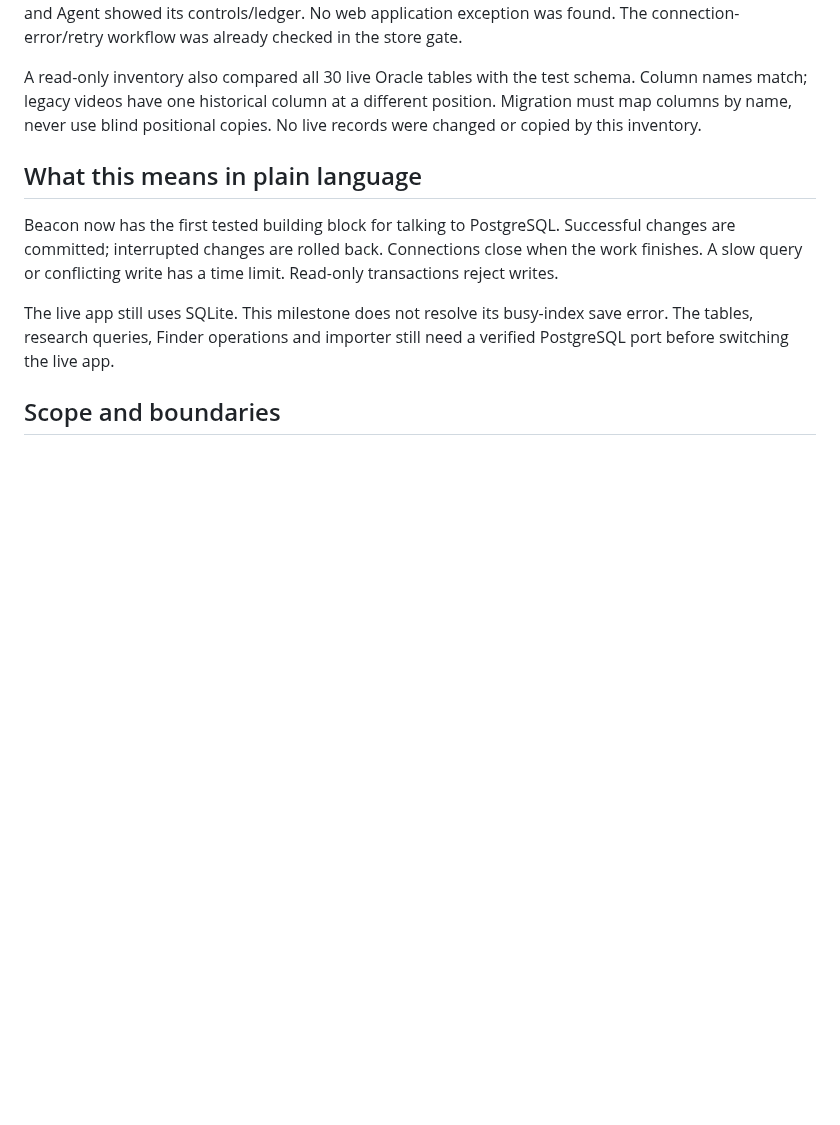
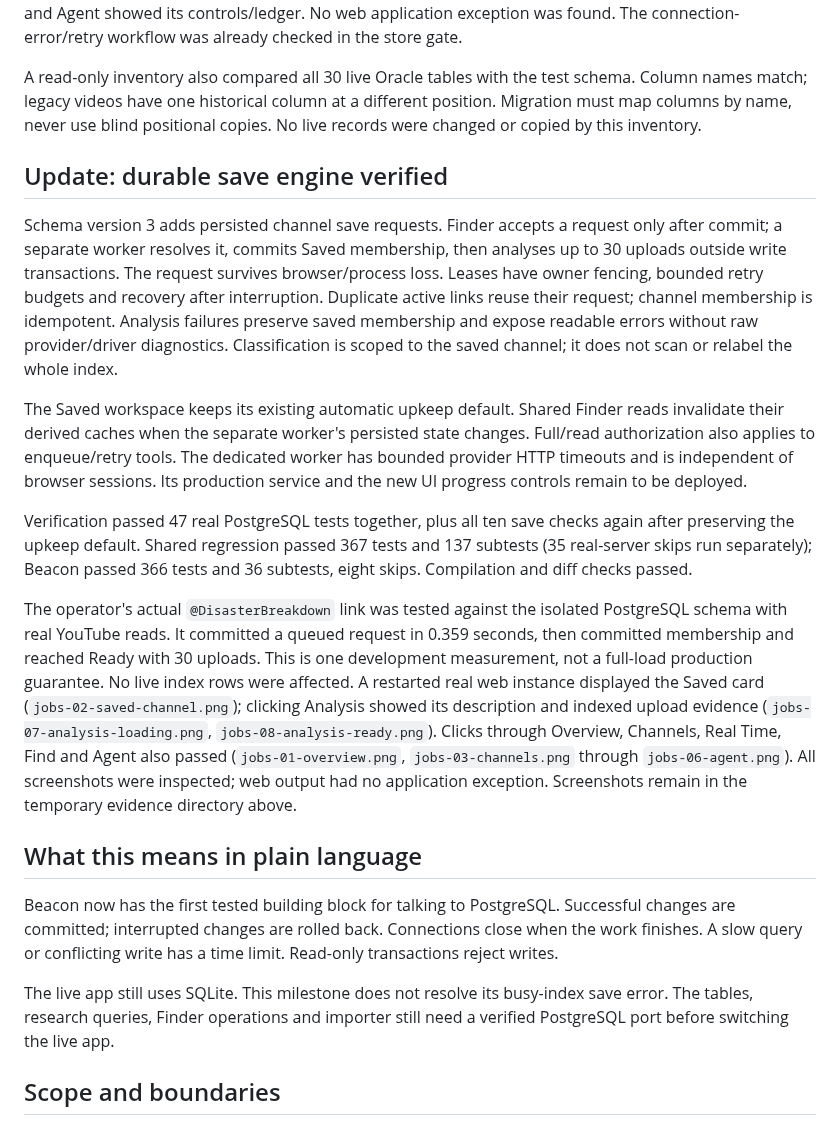
Before and after one commit to BroCode6012/Beacon, a Markdown page: POSTGRESQL_PROGRESS.md, the part around the change. Drawn GitHub-style; blank space fills up the shorter version.

Commit message:
Record durable save recovery and real channel verification

```diff
--- a/POSTGRESQL_PROGRESS.md
+++ b/POSTGRESQL_PROGRESS.md
@@ -106,6 +106,40 @@ schema. Column names match; legacy videos have one historical column at a
 different position. Migration must map columns by name, never use blind positional
 copies. No live records were changed or copied by this inventory.
 
+## Update: durable save engine verified
+
+Schema version 3 adds persisted channel save requests. Finder accepts a request
+only after commit; a separate worker resolves it, commits Saved membership,
+then analyses up to 30 uploads outside write transactions. The request survives
+browser/process loss. Leases have owner fencing, bounded retry budgets and
+recovery after interruption. Duplicate active links reuse their request; channel
+membership is idempotent. Analysis failures preserve saved membership and expose
+readable errors without raw provider/driver diagnostics. Classification is scoped
+to the saved channel; it does not scan or relabel the whole index.
+
+The Saved workspace keeps its existing automatic upkeep default. Shared Finder
+reads invalidate their derived caches when the separate worker's persisted state
+changes. Full/read authorization also applies to enqueue/retry tools. The dedicated
+worker has bounded provider HTTP timeouts and is independent of browser sessions.
+Its production service and the new UI progress controls remain to be deployed.
+
+Verification passed 47 real PostgreSQL tests together, plus all ten save checks
+again after preserving the upkeep default. Shared regression passed 367 tests
+and 137 subtests (35 real-server skips run separately); Beacon passed 366 tests
+and 36 subtests, eight skips. Compilation and diff checks passed.
+
+The operator's actual `@DisasterBreakdown` link was tested against the isolated
+PostgreSQL schema with real YouTube reads. It committed a queued request in
+0.359 seconds, then committed membership and reached Ready with 30 uploads.
+This is one development measurement, not a full-load production guarantee.
+No live index rows were affected. A restarted real web instance displayed the
+Saved card (`jobs-02-saved-channel.png`); clicking Analysis showed its description
+and indexed upload evidence (`jobs-07-analysis-loading.png`,
+`jobs-08-analysis-ready.png`). Clicks through Overview, Channels, Real Time, Find
+and Agent also passed (`jobs-01-overview.png`, `jobs-03-channels.png` through
+`jobs-06-agent.png`). All screenshots were inspected; web output had no application
+exception. Screenshots remain in the temporary evidence directory above.
+
 ## What this means in plain language
 
 Beacon now has the first tested building block for talking to PostgreSQL.
```
Also changed, not shown: PROJECT_GUIDE.md (+6 -3 lines).
